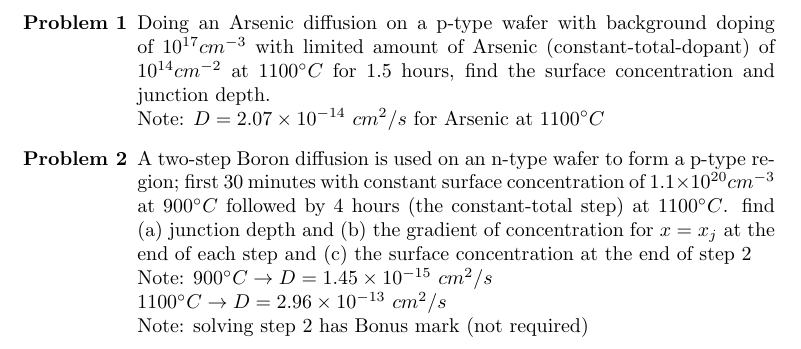
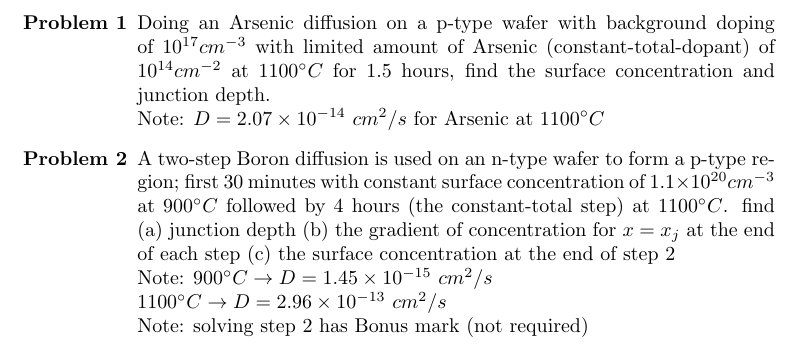
Before and after one commit to maghorbani/TT-KNTU-Assignments, a LaTeX problem sheet (Assignment02.tex): part of page 2 of 2, cut so that both start at the same text. Compiled offline with pdfLaTeX.

Commit message:
[MOD] Assignment02-Problem02

```diff
--- a/Assignment02.tex
+++ b/Assignment02.tex
@@ -13,7 +13,7 @@
 		\item[\bf{Problem 1}] Doing an Arsenic diffusion on a p-type wafer with background doping of $10^{17} cm^{-3}$ with limited amount of Arsenic (constant-total-dopant) of $10^{14} cm^{-2}$ at $1100^{\circ} C$ for 1.5 hours, find the surface concentration and junction depth. \\
 		Note: $D=2.07\times 10^{-14}$ $cm^2/s$ for Arsenic at $1100^{\circ} C$
 
-		\item[\bf{Problem 2}] A two-step Boron diffusion is used on an n-type wafer to form a p-type region; first 30 minutes with constant surface concentration of $1.1\times 10^{20} cm^{-3}$ at $900^{\circ} C$ followed by 4 hours (the constant-total step) at $1100^{\circ} C$. find (a) junction depth and (b) the gradient of concentration for $x=x_j$ at the end of each step and (c) the surface concentration at the end of step 2\\
+		\item[\bf{Problem 2}] A two-step Boron diffusion is used on an n-type wafer to form a p-type region; first 30 minutes with constant surface concentration of $1.1\times 10^{20} cm^{-3}$ at $900^{\circ} C$ followed by 4 hours (the constant-total step) at $1100^{\circ} C$. find (a) junction depth (b) the gradient of concentration for $x=x_j$ at the end of each step (c) the surface concentration at the end of step 2\\
 		Note: $900^{\circ} C \rightarrow D = 1.45\times 10^{-15}$ $cm^{2}/s$ \\
 		$1100^{\circ} C \rightarrow D = 2.96\times 10^{-13}$ $cm^{2}/s$ \\
 		Note: solving step 2 has Bonus mark (not required)
```
Also changed, not shown: Assignment02.pdf.
